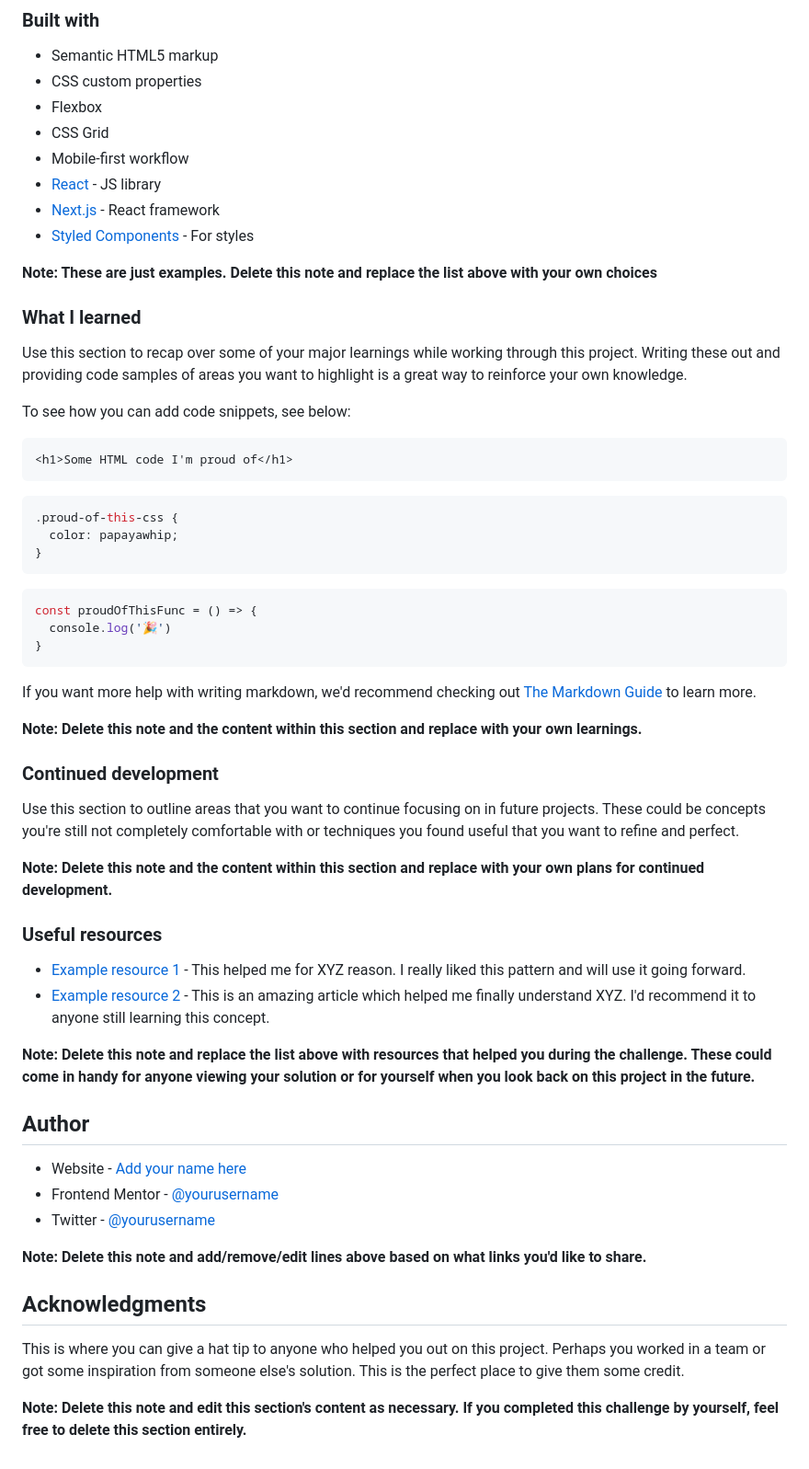
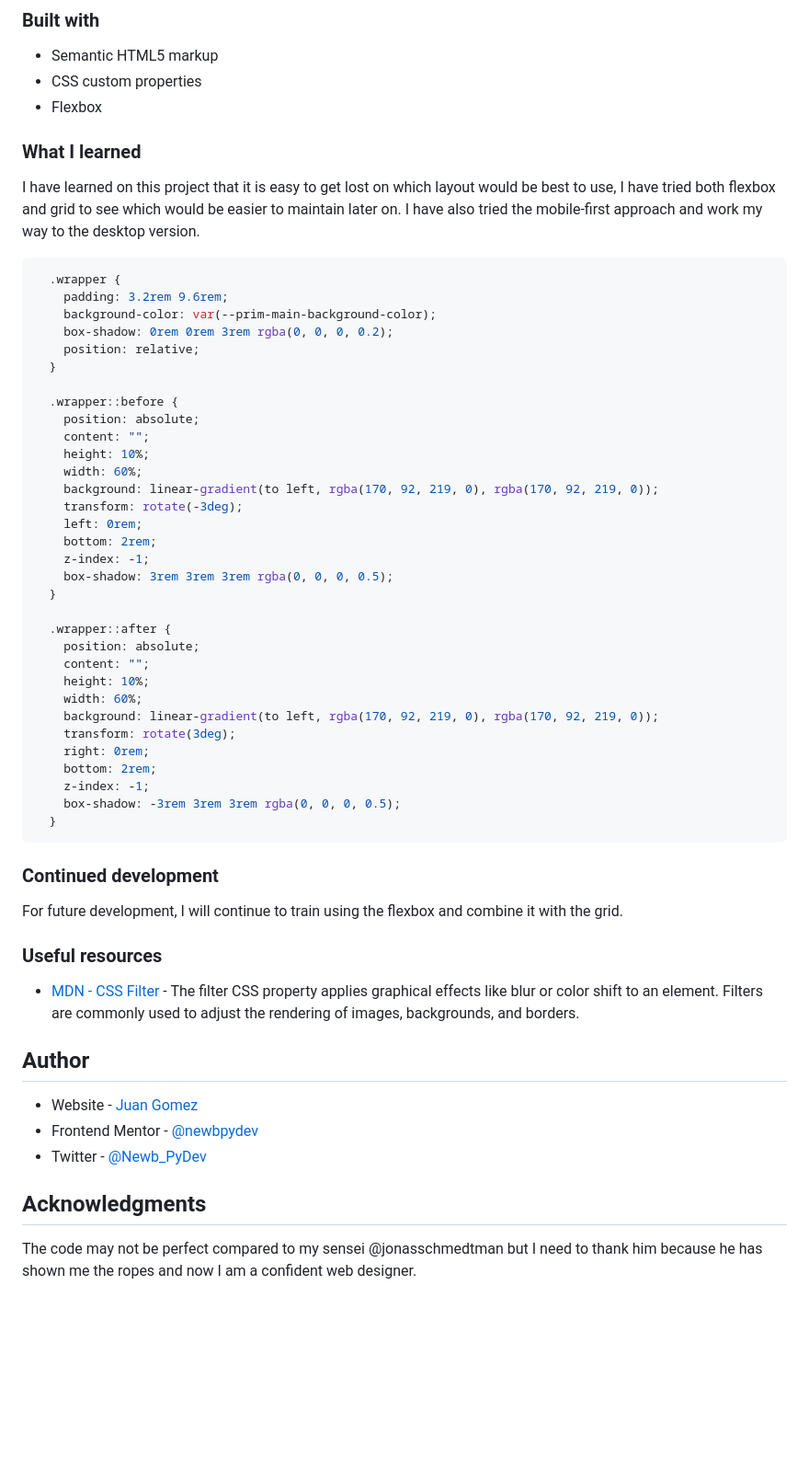
Before and after one commit to newbpydev/05-3-column-preview-card-component-main, a Markdown page: README-template.md, the part around the change printed below. Shown: that part at 92% size. Rendered like a GitHub page; blank space fills up the shorter version.

````diff
--- a/README-template.md
+++ b/README-template.md
@@ -51,61 +37,66 @@ Then crop/optimize/edit your image however you like, add it to your project, and
 - Semantic HTML5 markup
 - CSS custom properties
 - Flexbox
-- CSS Grid
-- Mobile-first workflow
-- [React](https://reactjs.org/) - JS library
-- [Next.js](https://nextjs.org/) - React framework
-- [Styled Components](https://styled-components.com/) - For styles
-
-**Note: These are just examples. Delete this note and replace the list above with your own choices**
 
 ### What I learned
 
-Use this section to recap over some of your major learnings while working through this project. Writing these out and providing code samples of areas you want to highlight is a great way to reinforce your own knowledge.
+I have learned on this project that it is easy to get lost on which layout would
+be best to use, I have tried both flexbox and grid to see which would be easier
+to maintain later on. I have also tried the mobile-first approach and work my
+way to the desktop version.
 
-To see how you can add code snippets, see below:
+```css
+  .wrapper {
+    padding: 3.2rem 9.6rem;
+    background-color: var(--prim-main-background-color);
+    box-shadow: 0rem 0rem 3rem rgba(0, 0, 0, 0.2);
+    position: relative;
+  }
 
-```html
-<h1>Some HTML code I'm proud of</h1>
+  .wrapper::before {
+    position: absolute;
+    content: "";
+    height: 10%;
+    width: 60%;
+    background: linear-gradient(to left, rgba(170, 92, 219, 0), rgba(170, 92, 219, 0));
+    transform: rotate(-3deg);
+    left: 0rem;
+    bottom: 2rem;
+    z-index: -1;
+    box-shadow: 3rem 3rem 3rem rgba(0, 0, 0, 0.5);
+  }
+
+  .wrapper::after {
+    position: absolute;
+    content: "";
+    height: 10%;
+    width: 60%;
+    background: linear-gradient(to left, rgba(170, 92, 219, 0), rgba(170, 92, 219, 0));
+    transform: rotate(3deg);
+    right: 0rem;
+    bottom: 2rem;
+    z-index: -1;
+    box-shadow: -3rem 3rem 3rem rgba(0, 0, 0, 0.5);
+  }
 ```
-```css
-.proud-of-this-css {
-  color: papayawhip;
-}
-```
-```js
-const proudOfThisFunc = () => {
-  console.log('🎉')
-}
-```
-
-If you want more help with writing markdown, we'd recommend checking out [The Markdown Guide](https://www.markdownguide.org/) to learn more.
-
-**Note: Delete this note and the content within this section and replace with your own learnings.**
 
 ### Continued development
 
-Use this section to outline areas that you want to continue focusing on in future projects. These could be concepts you're still not completely comfortable with or techniques you found useful that you want to refine and perfect.
-
-**Note: Delete this note and the content within this section and replace with your own plans for continued development.**
+For future development, I will continue to train using the flexbox and combine
+it with the grid.
 
 ### Useful resources
 
-- [Example resource 1](https://www.example.com) - This helped me for XYZ reason. I really liked this pattern and will use it going forward.
-- [Example resource 2](https://www.example.com) - This is an amazing article which helped me finally understand XYZ. I'd recommend it to anyone still learning this concept.
-
-**Note: Delete this note and replace the list above with resources that helped you during the challenge. These could come in handy for anyone viewing your solution or for yourself when you look back on this project in the future.**
+- [MDN - CSS Filter](https://developer.mozilla.org/en-US/docs/Web/CSS/filter) - The filter CSS property applies graphical effects like blur or color shift to an element. Filters are commonly used to adjust the rendering of images, backgrounds, and borders.
 
 ## Author
 
-- Website - [Add your name here](https://www.your-site.com)
-- Frontend Mentor - [@yourusername](https://www.frontendmentor.io/profile/yourusername)
-- Twitter - [@yourusername](https://www.twitter.com/yourusername)
-
-**Note: Delete this note and add/remove/edit lines above based on what links you'd like to share.**
+- Website - [Juan Gomez](https://www.newbpydev.com)
+- Frontend Mentor - [@newbpydev](https://www.frontendmentor.io/profile/newbpydev)
+- Twitter - [@Newb_PyDev](https://twitter.com/Newb_PyDev)
 
 ## Acknowledgments
 
-This is where you can give a hat tip to anyone who helped you out on this project. Perhaps you worked in a team or got some inspiration from someone else's solution. This is the perfect place to give them some credit.
-
-**Note: Delete this note and edit this section's content as necessary. If you completed this challenge by yourself, feel free to delete this section entirely.**
+The code may not be perfect compared to my sensei @jonasschmedtman but I need
+to thank him because he has shown me the ropes and now I am a confident web
+designer.
````
Also changed, not shown: other parts of README-template.md (+6 -20 lines), images/Screen Shot 2022-02-12 at 20.32.07.png (deleted), images/screenshot-desktop.png (added).
